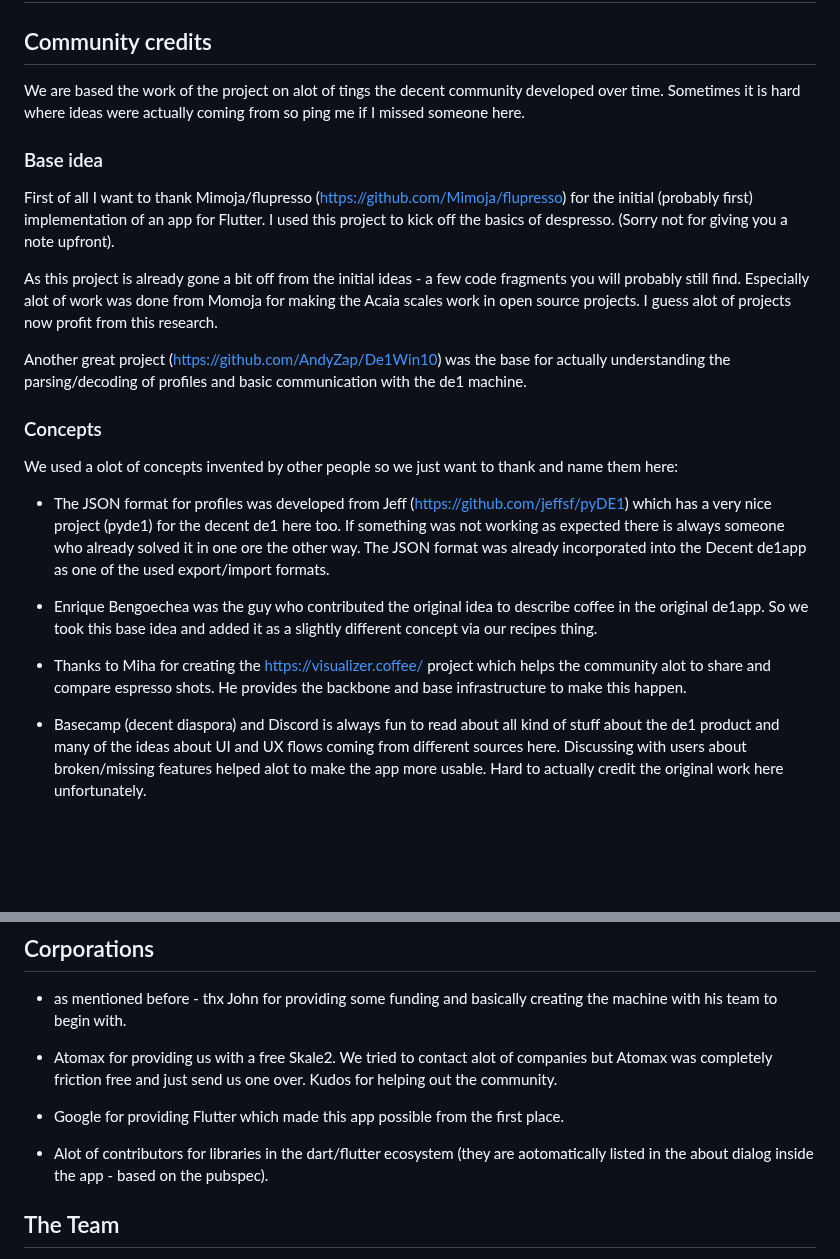
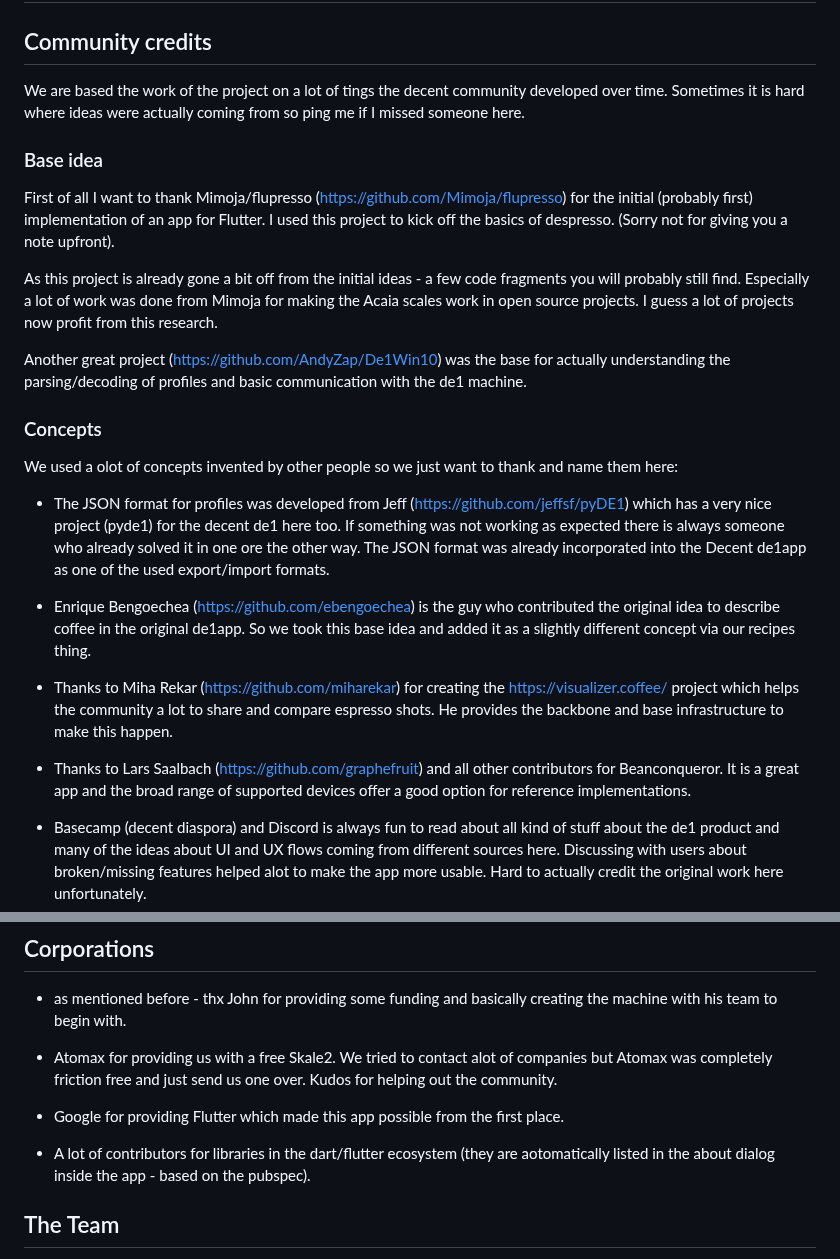
Before and after one commit to obiwan007/despresso, a Markdown page: CREDITS.md, 2 parts joined by grey strips. GitHub-like rendering; blank space fills up the shorter version.

Commit message:
Updated credits

```diff
--- a/CREDITS.md
+++ b/CREDITS.md
@@ -2,12 +2,12 @@
 
 ## Community credits
 
-We are based the work of the project on alot of tings the decent community developed over time. Sometimes it is hard where ideas were actually coming from so ping me if I missed someone here.
+We are based the work of the project on a lot of tings the decent community developed over time. Sometimes it is hard where ideas were actually coming from so ping me if I missed someone here.
 
 ### Base idea
 First of all I want to thank Mimoja/flupresso (https://github.com/Mimoja/flupresso) for the initial (probably first) implementation of an app for Flutter. I used this project to kick off the basics of despresso. (Sorry not for giving you a note upfront).
 
-As this project is already gone a bit off from the initial ideas - a few code fragments you will probably still find. Especially alot of work was done from Momoja for making the Acaia scales work in open source projects. I guess alot of projects now profit from this research.
+As this project is already gone a bit off from the initial ideas - a few code fragments you will probably still find. Especially a lot of work was done from Mimoja for making the Acaia scales work in open source projects. I guess a lot of projects now profit from this research.
 
 Another great project (https://github.com/AndyZap/De1Win10) was the base for actually understanding the parsing/decoding of profiles and basic communication with the de1 machine.
 ### Concepts
@@ -15,9 +15,11 @@ We used a olot of concepts invented by other people so we just want to thank and
 
 * The JSON format for profiles was developed from Jeff (https://github.com/jeffsf/pyDE1) which has a very nice project (pyde1) for the decent de1 here too. If something was not working as expected there is always someone who already solved it in one ore the other way. The JSON format was already incorporated into the Decent de1app as one of the used export/import formats.
 
-* Enrique Bengoechea was the guy who contributed the original idea to describe coffee in the original de1app. So we took this base idea and added it as a slightly different concept via our recipes thing.
+* Enrique Bengoechea (https://github.com/ebengoechea) is the guy who contributed the original idea to describe coffee in the original de1app. So we took this base idea and added it as a slightly different concept via our recipes thing.
 
-* Thanks to Miha for creating the https://visualizer.coffee/ project which helps the community alot to share and compare espresso shots. He provides the backbone and base infrastructure to make this happen.
+* Thanks to Miha Rekar (https://github.com/miharekar) for creating the https://visualizer.coffee/ project which helps the community a lot to share and compare espresso shots. He provides the backbone and base infrastructure to make this happen.
+
+* Thanks to Lars Saalbach (https://github.com/graphefruit) and all other contributors for Beanconqueror. It is a great app and the broad range of supported devices offer a good option for reference implementations.
 
 * Basecamp (decent diaspora) and Discord is always fun to read about all kind of stuff about the de1 product and many of the ideas about UI and UX flows coming from different sources here. Discussing with users about broken/missing features helped alot to make the app more usable. Hard to actually credit the original work here unfortunately.
 
@@ -38,7 +40,7 @@ John and Ray from decent were a huge help for getting forward. John was one of t
 
 * Google for providing Flutter which made this app possible from the first place.
 
-* Alot of contributors for libraries in the dart/flutter ecosystem (they are aotomatically listed in the about dialog inside the app - based on the pubspec).
+* A lot of contributors for libraries in the dart/flutter ecosystem (they are aotomatically listed in the about dialog inside the app - based on the pubspec).
 
 ## The Team
 Last but not least credits to @randomcoffeesnob who actually helped out as the first developer actually contributing to the project directly via working on the actual codebase. Also taking care of documentations is alot of work he did too.
```
